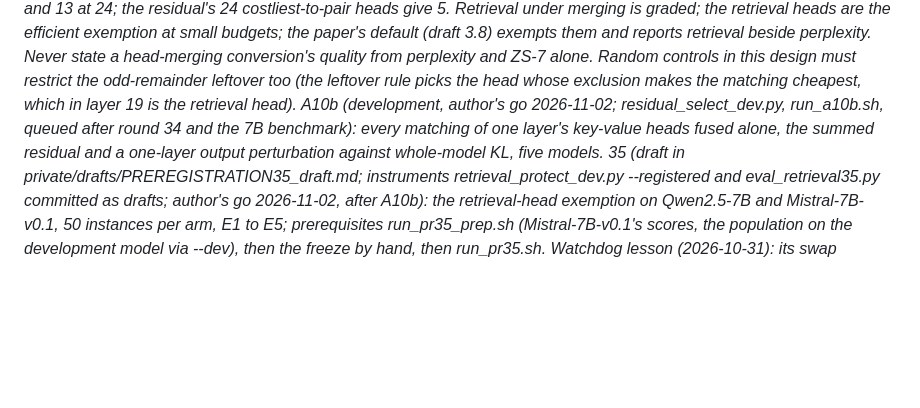
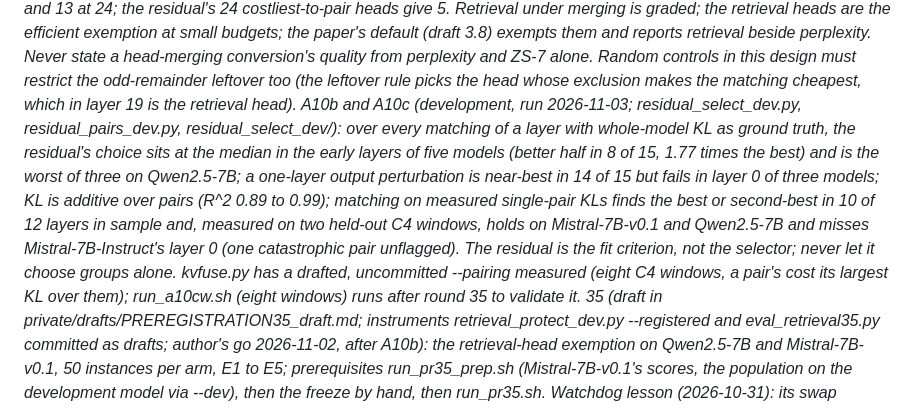
Before and after one commit to StefanOjanen/hubs-for-free, a Markdown page: CLAUDE.md, the part around the change. Drawn GitHub-style; blank space fills up the shorter version.

```diff
--- a/CLAUDE.md
+++ b/CLAUDE.md
@@ -257,10 +257,20 @@ them and reports retrieval beside perplexity. Never state a head-merging
 conversion's quality from perplexity and ZS-7 alone. Random controls in
 this design must restrict the odd-remainder leftover too (the leftover rule
 picks the head whose exclusion makes the matching cheapest, which in layer 19
-is the retrieval head). A10b (development, author's go 2026-11-02; residual_select_dev.py, run_a10b.sh,
-queued after round 34 and the 7B benchmark): every matching of one layer's
-key-value heads fused alone, the summed residual and a one-layer output
-perturbation against whole-model KL, five models. 35 (draft in
+is the retrieval head). A10b and A10c (development, run 2026-11-03; residual_select_dev.py,
+residual_pairs_dev.py, residual_select_dev/): over every matching of a layer
+with whole-model KL as ground truth, the residual's choice sits at the median
+in the early layers of five models (better half in 8 of 15, 1.77 times the
+best) and is the worst of three on Qwen2.5-7B; a one-layer output perturbation
+is near-best in 14 of 15 but fails in layer 0 of three models; KL is additive
+over pairs (R^2 0.89 to 0.99); matching on measured single-pair KLs finds the
+best or second-best in 10 of 12 layers in sample and, measured on two held-out
+C4 windows, holds on Mistral-7B-v0.1 and Qwen2.5-7B and misses
+Mistral-7B-Instruct's layer 0 (one catastrophic pair unflagged). The residual
+is the fit criterion, not the selector; never let it choose groups alone.
+kvfuse.py has a drafted, uncommitted --pairing measured (eight C4 windows, a
+pair's cost its largest KL over them); run_a10cw.sh (eight windows) runs after
+round 35 to validate it. 35 (draft in
 private/drafts/PREREGISTRATION35_draft.md; instruments retrieval_protect_dev.py
 --registered and eval_retrieval35.py committed as drafts; author's go
 2026-11-02, after A10b): the retrieval-head exemption on Qwen2.5-7B and
```
Also changed, not shown: README.md (+20 -0 lines), manuscript.md (+28 -0 lines), figures/readme/fig37_selector.png.
